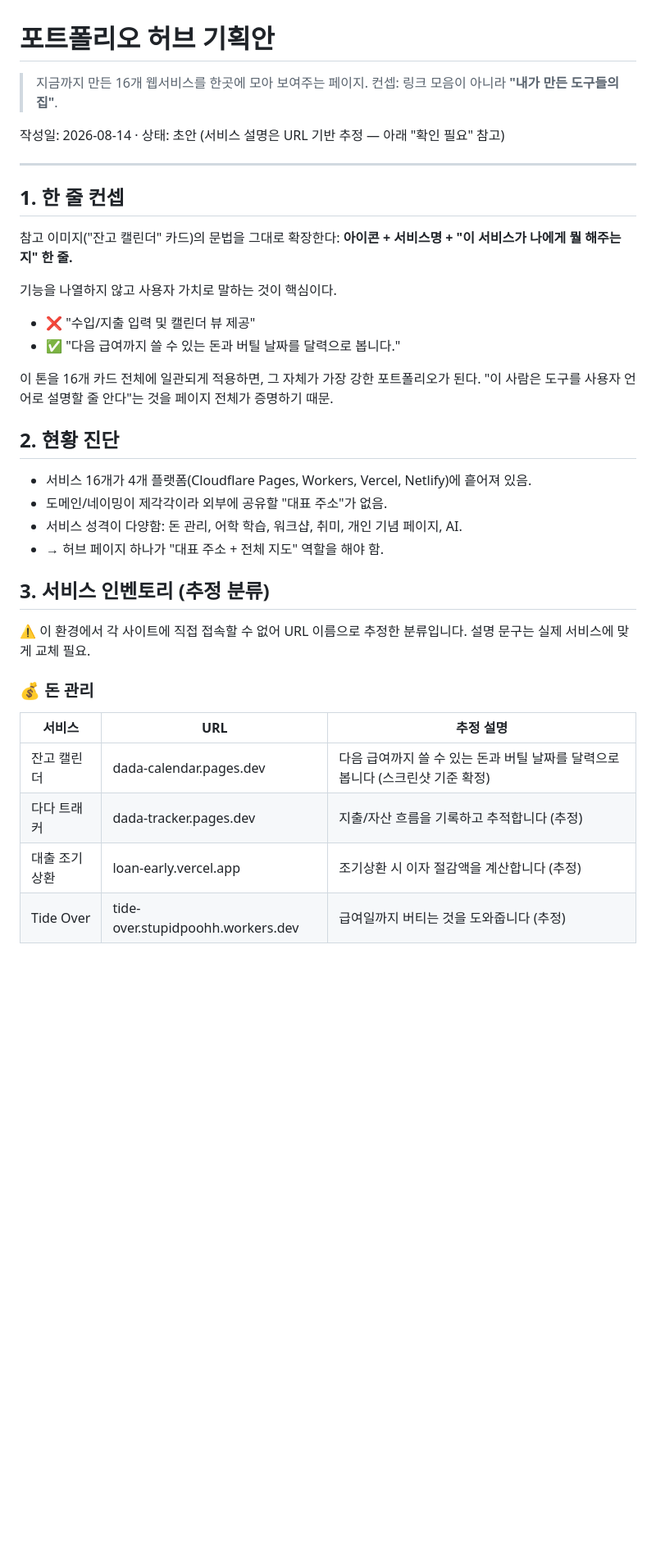
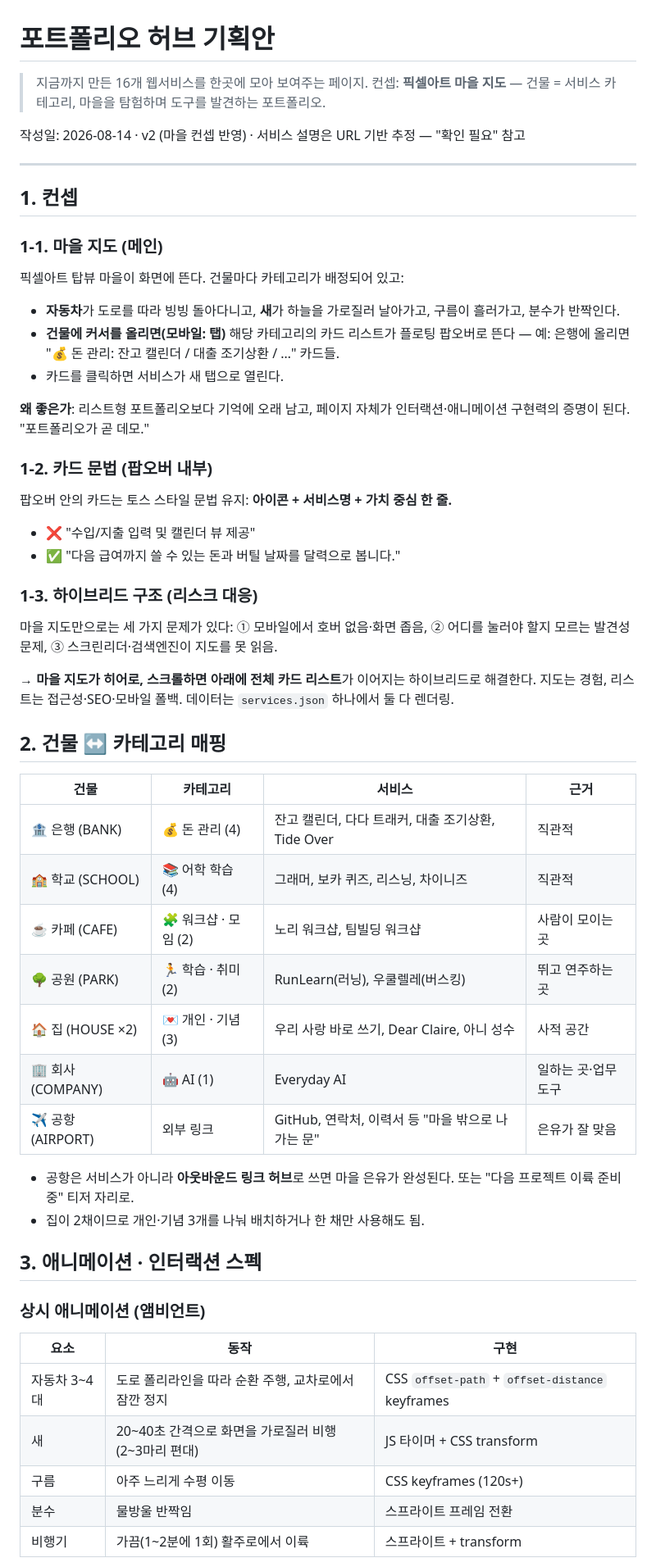
Before and after one commit to stupidpoohh-tech/dada, a Markdown page: PLAN.md, the part around one of its changes. Shown at 82% size. Drawn GitHub-style; blank space fills up the shorter version.

```diff
--- a/PLAN.md
+++ b/PLAN.md
@@ -1,41 +1,60 @@
 # 포트폴리오 허브 기획안
 
 > 지금까지 만든 16개 웹서비스를 한곳에 모아 보여주는 페이지.
-> 컨셉: 링크 모음이 아니라 **"내가 만든 도구들의 집"**.
+> 컨셉: **픽셀아트 마을 지도** — 건물 = 서비스 카테고리, 마을을 탐험하며 도구를 발견하는 포트폴리오.
 
-작성일: 2026-08-14 · 상태: 초안 (서비스 설명은 URL 기반 추정 — 아래 "확인 필요" 참고)
+작성일: 2026-08-14 · v2 (마을 컨셉 반영) · 서비스 설명은 URL 기반 추정 — "확인 필요" 참고
 
 ---
 
-## 1. 한 줄 컨셉
+## 1. 컨셉
 
-참고 이미지("잔고 캘린더" 카드)의 문법을 그대로 확장한다:
-**아이콘 + 서비스명 + "이 서비스가 나에게 뭘 해주는지" 한 줄.**
+### 1-1. 마을 지도 (메인)
 
-기능을 나열하지 않고 사용자 가치로 말하는 것이 핵심이다.
+픽셀아트 탑뷰 마을이 화면에 뜬다. 건물마다 카테고리가 배정되어 있고:
+
+- **자동차**가 도로를 따라 빙빙 돌아다니고, **새**가 하늘을 가로질러 날아가고, 구름이 흘러가고, 분수가 반짝인다.
+- **건물에 커서를 올리면(모바일: 탭)** 해당 카테고리의 카드 리스트가 플로팅 팝오버로 뜬다 — 예: 은행에 올리면 "💰 돈 관리: 잔고 캘린더 / 대출 조기상환 / …" 카드들.
+- 카드를 클릭하면 서비스가 새 탭으로 열린다.
+
+**왜 좋은가**: 리스트형 포트폴리오보다 기억에 오래 남고, 페이지 자체가 인터랙션·애니메이션 구현력의 증명이 된다. "포트폴리오가 곧 데모."
+
+### 1-2. 카드 문법 (팝오버 내부)
+
+팝오버 안의 카드는 토스 스타일 문법 유지: **아이콘 + 서비스명 + 가치 중심 한 줄.**
 
 - ❌ "수입/지출 입력 및 캘린더 뷰 제공"
 - ✅ "다음 급여까지 쓸 수 있는 돈과 버틸 날짜를 달력으로 봅니다."
 
-이 톤을 16개 카드 전체에 일관되게 적용하면, 그 자체가 가장 강한 포트폴리오가 된다.
-"이 사람은 도구를 사용자 언어로 설명할 줄 안다"는 것을 페이지 전체가 증명하기 때문.
+### 1-3. 하이브리드 구조 (리스크 대응)
 
-## 2. 현황 진단
+마을 지도만으로는 세 가지 문제가 있다: ① 모바일에서 호버 없음·화면 좁음, ② 어디를 눌러야 할지 모르는 발견성 문제, ③ 스크린리더·검색엔진이 지도를 못 읽음.
 
-- 서비스 16개가 4개 플랫폼(Cloudflare Pages, Workers, Vercel, Netlify)에 흩어져 있음.
-- 도메인/네이밍이 제각각이라 외부에 공유할 "대표 주소"가 없음.
-- 서비스 성격이 다양함: 돈 관리, 어학 학습, 워크샵, 취미, 개인 기념 페이지, AI.
-- → 허브 페이지 하나가 "대표 주소 + 전체 지도" 역할을 해야 함.
+→ **마을 지도가 히어로, 스크롤하면 아래에 전체 카드 리스트**가 이어지는 하이브리드로 해결한다. 지도는 경험, 리스트는 접근성·SEO·모바일 폴백. 데이터는 `services.json` 하나에서 둘 다 렌더링.
 
-## 3. 서비스 인벤토리 (추정 분류)
+## 2. 건물 ↔ 카테고리 매핑
 
-⚠️ 이 환경에서 각 사이트에 직접 접속할 수 없어 URL 이름으로 추정한 분류입니다. 설명 문구는 실제 서비스에 맞게 교체 필요.
+| 건물 | 카테고리 | 서비스 | 근거 |
+|---|---|---|---|
+| 🏦 은행 (BANK) | 💰 돈 관리 (4) | 잔고 캘린더, 다다 트래커, 대출 조기상환, Tide Over | 직관적 |
+| 🏫 학교 (SCHOOL) | 📚 어학 학습 (4) | 그래머, 보카 퀴즈, 리스닝, 차이니즈 | 직관적 |
+| ☕ 카페 (CAFE) | 🧩 워크샵 · 모임 (2) | 노리 워크샵, 팀빌딩 워크샵 | 사람이 모이는 곳 |
+| 🌳 공원 (PARK) | 🏃 학습 · 취미 (2) | RunLearn(러닝), 우쿨렐레(버스킹) | 뛰고 연주하는 곳 |
+| 🏠 집 (HOUSE ×2) | 💌 개인 · 기념 (3) | 우리 사랑 바로 쓰기, Dear Claire, 아니 성수 | 사적 공간 |
+| 🏢 회사 (COMPANY) | 🤖 AI (1) | Everyday AI | 일하는 곳·업무 도구 |
+| ✈️ 공항 (AIRPORT) | 외부 링크 | GitHub, 연락처, 이력서 등 "마을 밖으로 나가는 문" | 은유가 잘 맞음 |
 
-### 💰 돈 관리
-| 서비스 | URL | 추정 설명 |
+- 공항은 서비스가 아니라 **아웃바운드 링크 허브**로 쓰면 마을 은유가 완성된다. 또는 "다음 프로젝트 이륙 준비 중" 티저 자리로.
+- 집이 2채이므로 개인·기념 3개를 나눠 배치하거나 한 채만 사용해도 됨.
+
+## 3. 애니메이션 · 인터랙션 스펙
+
+### 상시 애니메이션 (앰비언트)
+| 요소 | 동작 | 구현 |
 |---|---|---|
-| 잔고 캘린더 | dada-calendar.pages.dev | 다음 급여까지 쓸 수 있는 돈과 버틸 날짜를 달력으로 봅니다 (스크린샷 기준 확정) |
-| 다다 트래커 | dada-tracker.pages.dev | 지출/자산 흐름을 기록하고 추적합니다 (추정) |
-| 대출 조기상환 | loan-early.vercel.app | 조기상환 시 이자 절감액을 계산합니다 (추정) |
-| Tide Over | tide-over.stupidpoohh.workers.dev | 급여일까지 버티는 것을 도와줍니다 (추정) |
+| 자동차 3~4대 | 도로 폴리라인을 따라 순환 주행, 교차로에서 잠깐 정지 | CSS `offset-path` + `offset-distance` keyframes |
+| 새 | 20~40초 간격으로 화면을 가로질러 비행 (2~3마리 편대) | JS 타이머 + CSS transform |
+| 구름 | 아주 느리게 수평 이동 | CSS keyframes (120s+) |
+| 분수 | 물방울 반짝임 | 스프라이트 프레임 전환 |
+| 비행기 | 가끔(1~2분에 1회) 활주로에서 이륙 | 스프라이트 + transform |
 
```
Also changed, not shown: other parts of PLAN.md (+102 -87 lines).
